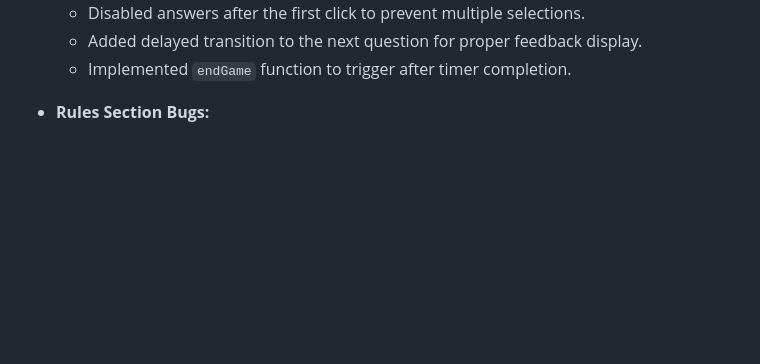
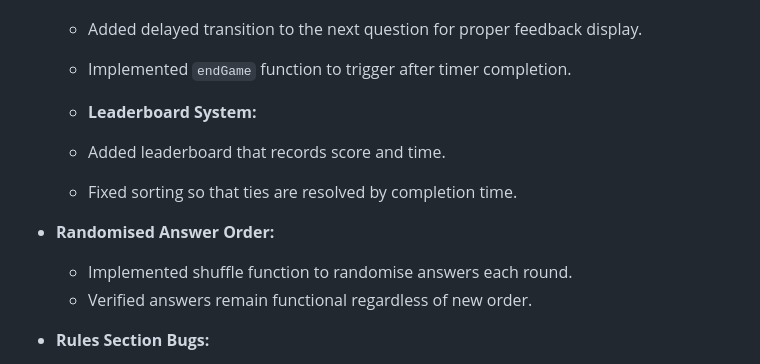
Before and after one commit to LouisCE/fandom-challenge, a Markdown page: README.md, the part around the change. Rendered like a GitHub page; blank space fills up the shorter version.

Commit message:
Add leaderboard & randomised answers to tests

```diff
--- a/README.md
+++ b/README.md
@@ -183,6 +183,14 @@ Throughout development, I tested and resolved issues. The log below highlights k
   - Disabled answers after the first click to prevent multiple selections.
   - Added delayed transition to the next question for proper feedback display.
   - Implemented `endGame` function to trigger after timer completion.
+
+  - **Leaderboard System:**
+  - Added leaderboard that records score and time.
+  - Fixed sorting so that ties are resolved by completion time.
+
+- **Randomised Answer Order:**
+  - Implemented shuffle function to randomise answers each round.
+  - Verified answers remain functional regardless of new order.
 
 - **Rules Section Bugs:**
   - Rules list added for "View Rules" button.
```
